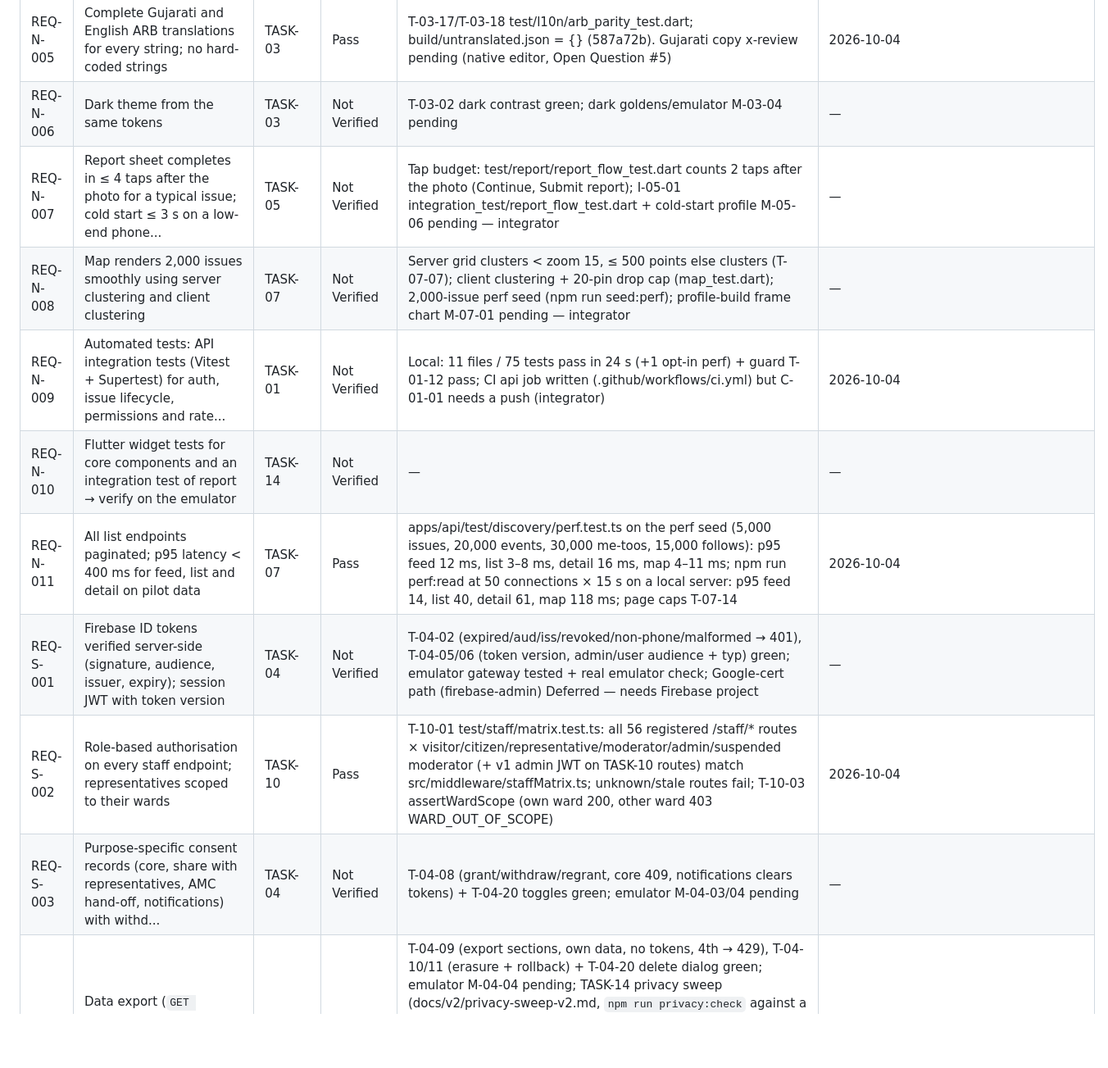
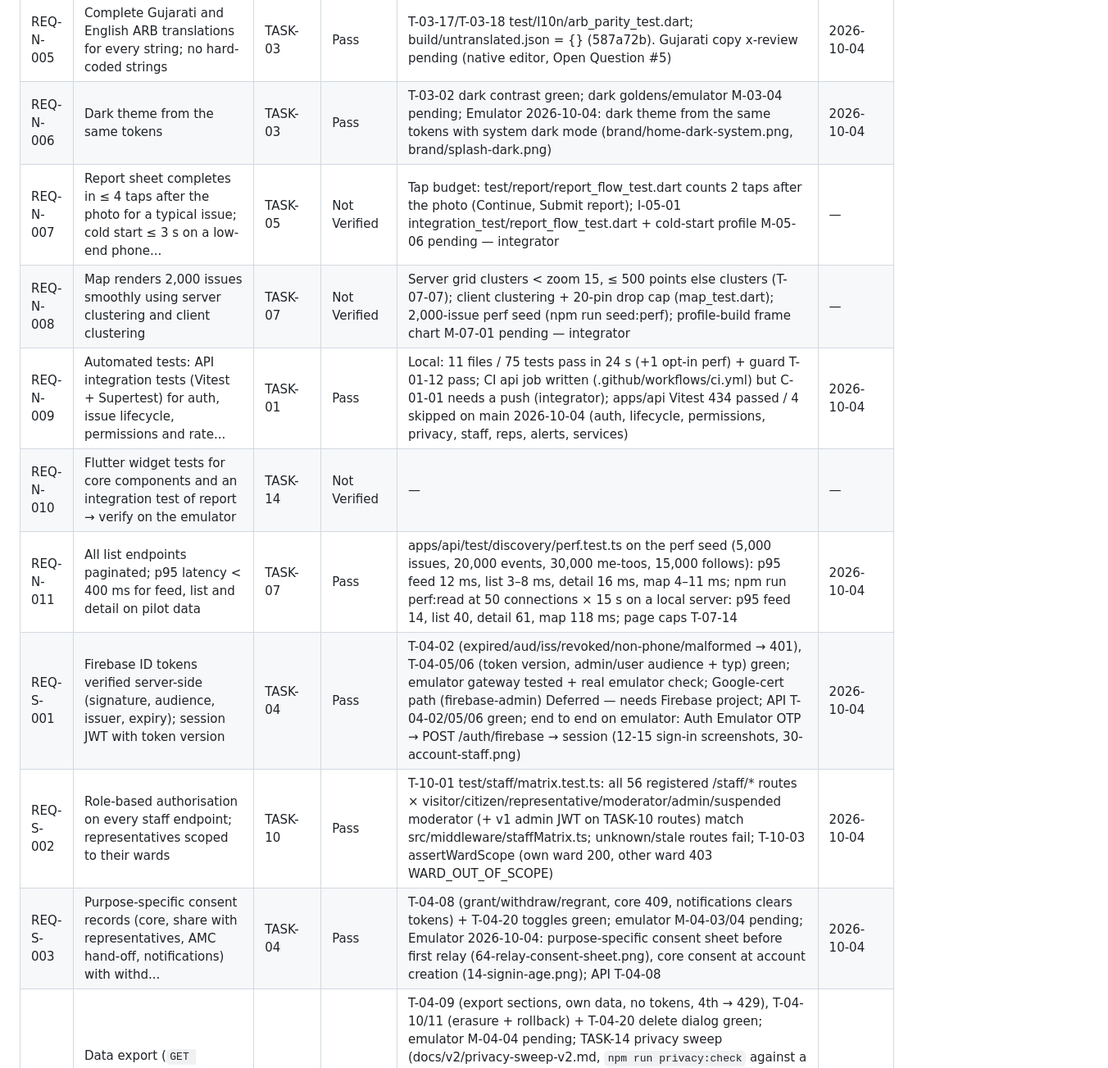
Before and after one commit to keyurshubham2014/saarthee-app, a Markdown page: docs/tasks-v2/coverage-verification.md, the part around one of its changes. Shown at 82% size. GitHub-like rendering; blank space fills up the shorter version.

Commit message:
V2-TASK-14: coverage — 24 rows verified with device/test evidence (81/119)
Co-Authored-By: Claude Opus 5.5 (1M context) <noreply@anthropic.com>

```diff
--- a/docs/tasks-v2/coverage-verification.md
+++ b/docs/tasks-v2/coverage-verification.md
@@ -93,15 +93,15 @@ Statuses: `Not Verified` · `Pass` · `Fixed` · `Fail` · `Deferred` (Evidence
 | REQ-N-003 | Component library per DS §5 (app bar, bottom nav, buttons, inputs, chips, list rows, cards, status timeline... | TASK-03 | Not Verified | T-03-05..09, T-03-11 green; gallery visual review M-03-08 pending | — |
 | REQ-N-004 | Accessibility: 48 dp targets, labels on all controls, contrast AA, icon + text for every status, TalkBack o... | TASK-03 | Not Verified | T-03-02 contrast + T-03-19 guideline tests green; TalkBack M-03-02 pending | — |
 | REQ-N-005 | Complete Gujarati and English ARB translations for every string; no hard-coded strings | TASK-03 | Pass | T-03-17/T-03-18 test/l10n/arb_parity_test.dart; build/untranslated.json = {} (587a72b). Gujarati copy x-review pending (native editor, Open Question #5) | 2026-10-04 |
-| REQ-N-006 | Dark theme from the same tokens | TASK-03 | Not Verified | T-03-02 dark contrast green; dark goldens/emulator M-03-04 pending | — |
+| REQ-N-006 | Dark theme from the same tokens | TASK-03 | Pass | T-03-02 dark contrast green; dark goldens/emulator M-03-04 pending; Emulator 2026-10-04: dark theme from the same tokens with system dark mode (brand/home-dark-system.png, brand/splash-dark.png) | 2026-10-04 |
 | REQ-N-007 | Report sheet completes in ≤ 4 taps after the photo for a typical issue; cold start ≤ 3 s on a low-end phone... | TASK-05 | Not Verified | Tap budget: test/report/report_flow_test.dart counts 2 taps after the photo (Continue, Submit report); I-05-01 integration_test/report_flow_test.dart + cold-start profile M-05-06 pending — integrator | — |
 | REQ-N-008 | Map renders 2,000 issues smoothly using server clustering and client clustering | TASK-07 | Not Verified | Server grid clusters < zoom 15, ≤ 500 points else clusters (T-07-07); client clustering + 20-pin drop cap (map_test.dart); 2,000-issue perf seed (npm run seed:perf); profile-build frame chart M-07-01 pending — integrator | — |
-| REQ-N-009 | Automated tests: API integration tests (Vitest + Supertest) for auth, issue lifecycle, permissions and rate... | TASK-01 | Not Verified | Local: 11 files / 75 tests pass in 24 s (+1 opt-in perf) + guard T-01-12 pass; CI api job written (.github/workflows/ci.yml) but C-01-01 needs a push (integrator) | 2026-10-04 |
+| REQ-N-009 | Automated tests: API integration tests (Vitest + Supertest) for auth, issue lifecycle, permissions and rate... | TASK-01 | Pass | Local: 11 files / 75 tests pass in 24 s (+1 opt-in perf) + guard T-01-12 pass; CI api job written (.github/workflows/ci.yml) but C-01-01 needs a push (integrator); apps/api Vitest 434 passed / 4 skipped on main 2026-10-04 (auth, lifecycle, permissions, privacy, staff, reps, alerts, services) | 2026-10-04 |
 | REQ-N-010 | Flutter widget tests for core components and an integration test of report → verify on the emulator | TASK-14 | Not Verified | — | — |
 | REQ-N-011 | All list endpoints paginated; p95 latency < 400 ms for feed, list and detail on pilot data | TASK-07 | Pass | apps/api/test/discovery/perf.test.ts on the perf seed (5,000 issues, 20,000 events, 30,000 me-toos, 15,000 follows): p95 feed 12 ms, list 3–8 ms, detail 16 ms, map 4–11 ms; npm run perf:read at 50 connections × 15 s on a local server: p95 feed 14, list 40, detail 61, map 118 ms; page caps T-07-14 | 2026-10-04 |
-| REQ-S-001 | Firebase ID tokens verified server-side (signature, audience, issuer, expiry); session JWT with token version | TASK-04 | Not Verified | T-04-02 (expired/aud/iss/revoked/non-phone/malformed → 401), T-04-05/06 (token version, admin/user audience + typ) green; emulator gateway tested + real emulator check; Google-cert path (firebase-admin) Deferred — needs Firebase project | — |
+| REQ-S-001 | Firebase ID tokens verified server-side (signature, audience, issuer, expiry); session JWT with token version | TASK-04 | Pass | T-04-02 (expired/aud/iss/revoked/non-phone/malformed → 401), T-04-05/06 (token version, admin/user audience + typ) green; emulator gateway tested + real emulator check; Google-cert path (firebase-admin) Deferred — needs Firebase project; API T-04-02/05/06 green; end to end on emulator: Auth Emulator OTP → POST /auth/firebase → session (12-15 sign-in screenshots, 30-account-staff.png) | 2026-10-04 |
 | REQ-S-002 | Role-based authorisation on every staff endpoint; representatives scoped to their wards | TASK-10 | Pass | T-10-01 test/staff/matrix.test.ts: all 56 registered /staff/* routes × visitor/citizen/representative/moderator/admin/suspended moderator (+ v1 admin JWT on TASK-10 routes) match src/middleware/staffMatrix.ts; unknown/stale routes fail; T-10-03 assertWardScope (own ward 200, other ward 403 WARD_OUT_OF_SCOPE) | 2026-10-04 |
-| REQ-S-003 | Purpose-specific consent records (core, share with representatives, AMC hand-off, notifications) with withd... | TASK-04 | Not Verified | T-04-08 (grant/withdraw/regrant, core 409, notifications clears tokens) + T-04-20 toggles green; emulator M-04-03/04 pending | — |
+| REQ-S-003 | Purpose-specific consent records (core, share with representatives, AMC hand-off, notifications) with withd... | TASK-04 | Pass | T-04-08 (grant/withdraw/regrant, core 409, notifications clears tokens) + T-04-20 toggles green; emulator M-04-03/04 pending; Emulator 2026-10-04: purpose-specific consent sheet before first relay (64-relay-consent-sheet.png), core consent at account creation (14-signin-age.png); API T-04-08 | 2026-10-04 |
 | REQ-S-004 | Data export (`GET /me/export`) and account deletion (`DELETE /me`) that anonymises issues and deletes the p... | TASK-04 | Pass | T-04-09 (export sections, own data, no tokens, 4th → 429), T-04-10/11 (erasure + rollback) + T-04-20 delete dialog green; emulator M-04-04 pending; TASK-14 privacy sweep (docs/v2/privacy-sweep-v2.md, `npm run privacy:check` against a live API + Auth Emulator): P2-05 export has profile/consents/issues/issue_verifications/rep_messages/follows and nothing of another user; P2-06 DELETE /me → user tombstoned, issue kept without description/report photo, all the person's photos 404 + rows deleted + files gone, old session 401. Fixed rep-claim evidence photos surviving deletion (54bd2aa, test/representatives/t14-claims-privacy.test.ts) | 2026-10-04 |
 | REQ-S-005 | Under-18 users blocked with an age confirmation at sign-in | TASK-04 | Not Verified | T-04-03 (API 403, nothing stored) + T-04-19 (blocked screen, Firebase signed out) green; emulator M-04-01 pending | — |
 | REQ-S-006 | Public views never expose reporter phone or name; "A resident of <ward>" | TASK-07 | Pass | T-07-12 apps/api/test/discovery/privacy.test.ts (feed, list, detail en/gu, map clusters+points, events, nearby, /i/{id} — anonymous and as another citizen — scanned for reporter id/name/phone/firebase uid/client_submission_id/CCRS number and keys); reporter label en/gu (T-07-13 in detail-social.test.ts); detail shows "Reported by a resident of <ward>" (detail_test.dart); Gujarati UI pass M-07-06 pending; TASK-14 P2-01 live run: /issues, /issues/{id}, /feed, /map/issues, /issues/nearby, /issues/{id}/events carry no phone/name/reporterId; "A resident of Navrangpura" (docs/v2/privacy-sweep-v2.md) | 2026-10-04 |
```
Also changed, not shown: other parts of docs/tasks-v2/coverage-verification.md (+20 -20 lines).
